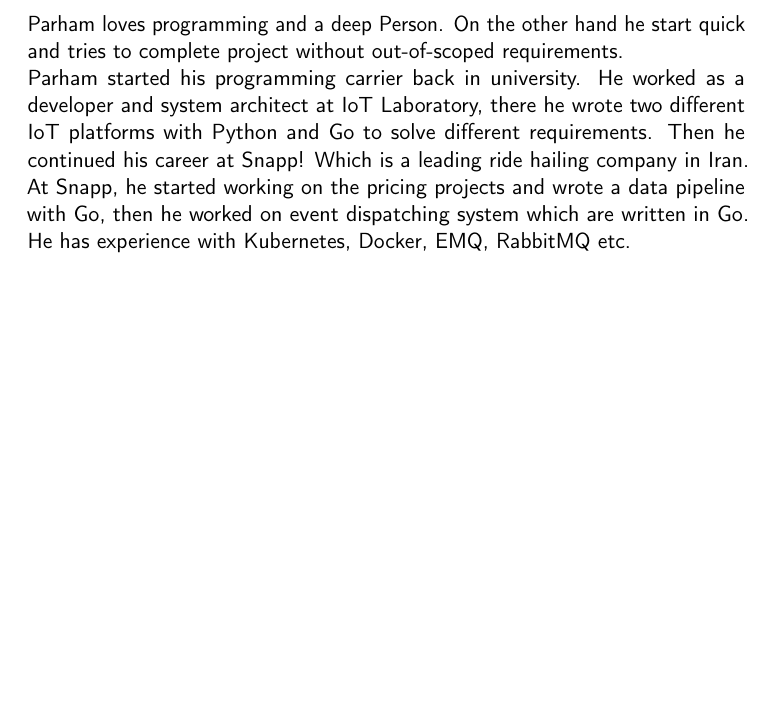
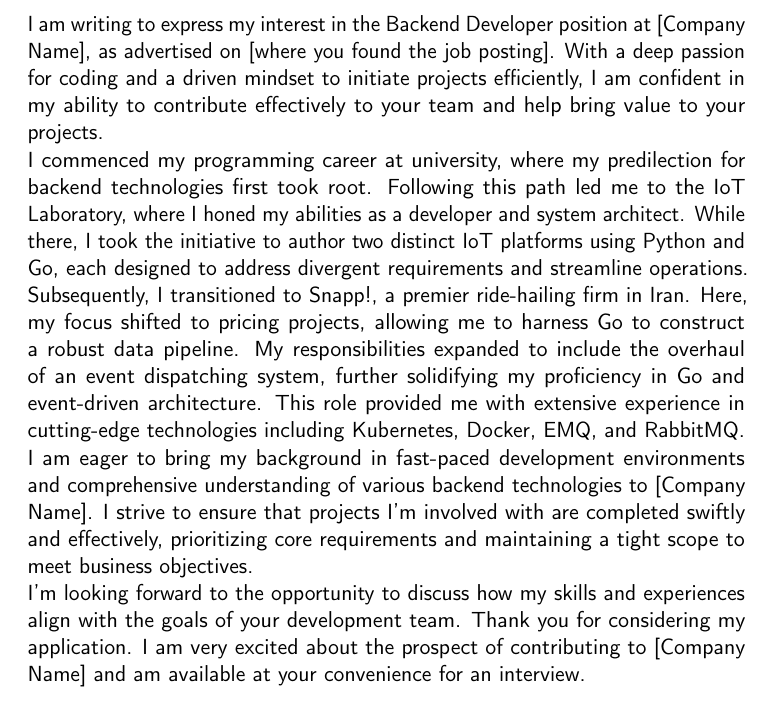
Before and after one commit to 1995parham/1995parham.pdf, a LaTeX CV (src/letter/main.tex): part of the page, cut at the place of the change, the shorter picture padded with empty space. Compiled offline with pdfLaTeX.

Commit message:
feat: update cover letter

```diff
--- a/src/letter/main.tex
+++ b/src/letter/main.tex
@@ -16,18 +16,32 @@
 \maketitle
 
 % \recipient{Company Recruitment team}{Company, Inc.\\123 somestreet\\some city}
-\date{January 01, 1984}
+%\date{January 01, 1984}
 \opening{Dear Sir or Madam,}
 \closing{Yours faithfully,}
 \makelettertitle
 
-Parham loves programming and a deep Person. On the other hand he start quick and tries to complete project without out-of-scoped requirements.
+I am writing to express my interest in the Backend Developer position at [Company Name],
+as advertised on [where you found the job posting]. With a deep passion for coding and a driven mindset to initiate projects efficiently,
+I am confident in my ability to contribute effectively to your team and help bring value to your projects.
 
-Parham started his programming carrier back in university.
-He worked as a developer and system architect at IoT Laboratory, there he wrote two different IoT platforms with Python and Go to solve different requirements.
-Then he continued his career at Snapp! Which is a leading ride hailing company in Iran. At Snapp,
-he started working on the pricing projects and wrote a data pipeline with Go, then he worked on event dispatching system which are written in Go.
-He has experience with Kubernetes, Docker, EMQ, RabbitMQ etc.
+I commenced my programming career at university, where my predilection for backend technologies first took root.
+Following this path led me to the IoT Laboratory, where I honed my abilities as a developer and system architect.
+While there, I took the initiative to author two distinct IoT platforms using Python and Go, each designed to address divergent requirements and streamline operations.
+
+Subsequently, I transitioned to Snapp!, a premier ride-hailing firm in Iran. Here, my focus shifted to pricing projects,
+allowing me to harness Go to construct a robust data pipeline. My responsibilities expanded to include the overhaul of an event dispatching system,
+further solidifying my proficiency in Go and event-driven architecture.
+This role provided me with extensive experience in cutting-edge technologies including Kubernetes, Docker, EMQ, and RabbitMQ.
+
+I am eager to bring my background in fast-paced development environments and comprehensive understanding of
+various backend technologies to [Company Name].
+I strive to ensure that projects I’m involved with are completed swiftly and effectively,
+prioritizing core requirements and maintaining a tight scope to meet business objectives.
+
+I’m looking forward to the opportunity to discuss how my skills and experiences align with the goals of
+your development team. Thank you for considering my application.
+I am very excited about the prospect of contributing to [Company Name] and am available at your convenience for an interview.
 
 \makeletterclosing
 
```
